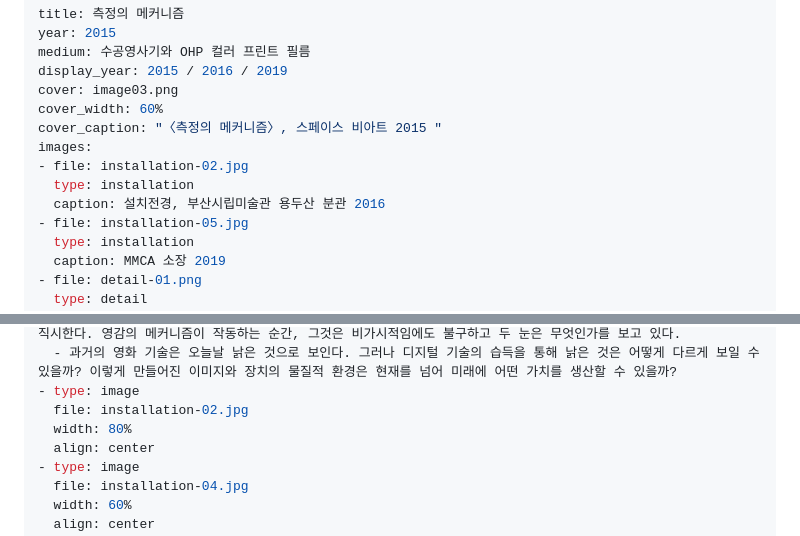
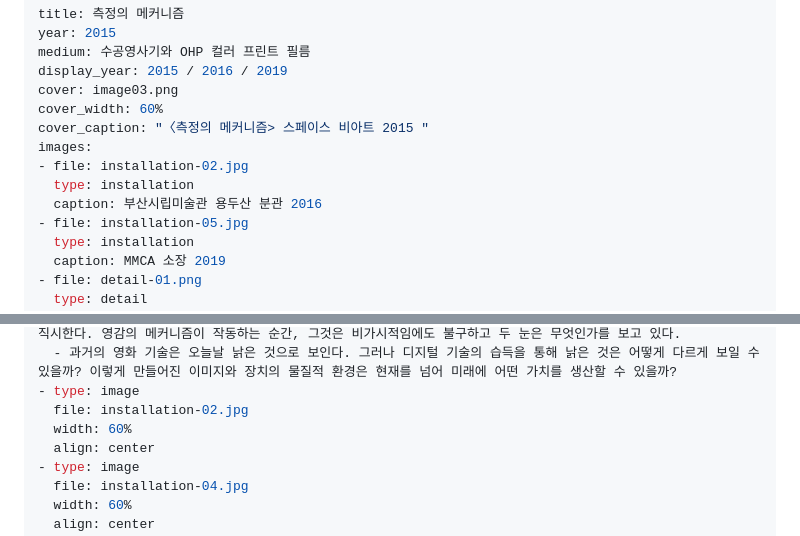
Before and after one commit to byunjaekyu/byunjaekyu.github.io, a Markdown page: works/2015-mechanism-of-measurement/info.md, 2 parts joined by grey strips. Rendered like a GitHub page.

```diff
--- a/works/2015-mechanism-of-measurement/info.md
+++ b/works/2015-mechanism-of-measurement/info.md
@@ -5,11 +5,11 @@ medium: 수공영사기와 OHP 컬러 프린트 필름
 display_year: 2015 / 2016 / 2019
 cover: image03.png
 cover_width: 60%
-cover_caption: "〈측정의 메커니즘〉, 스페이스 비아트 2015 "
+cover_caption: "〈측정의 메커니즘> 스페이스 비아트 2015 "
 images:
 - file: installation-02.jpg
   type: installation
-  caption: 설치전경, 부산시립미술관 용두산 분관 2016
+  caption: 부산시립미술관 용두산 분관 2016
 - file: installation-05.jpg
   type: installation
   caption: MMCA 소장 2019
@@ -30,7 +30,7 @@ layout:
   - 과거의 영화 기술은 오늘날 낡은 것으로 보인다. 그러나 디지털 기술의 습득을 통해 낡은 것은 어떻게 다르게 보일 수 있을까? 이렇게 만들어진 이미지와 장치의 물질적 환경은 현재를 넘어 미래에 어떤 가치를 생산할 수 있을까?
 - type: image
   file: installation-02.jpg
-  width: 80%
+  width: 60%
   align: center
 - type: image
   file: installation-04.jpg
```
